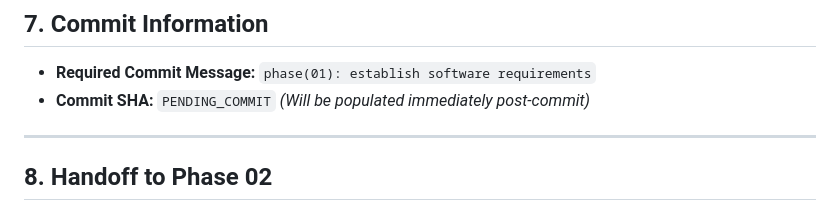
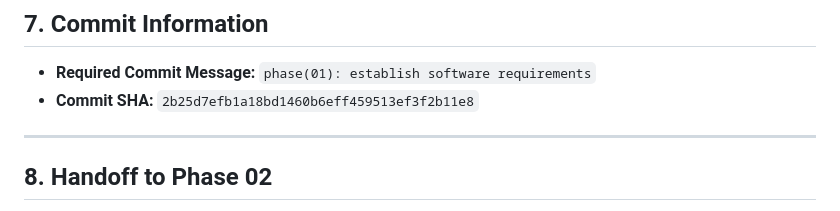
Before and after one commit to 25sarvesh2005/REPO-Score, a Markdown page: docs/phase-reports/PHASE_01.md, the part around the change. Drawn GitHub-style.

Commit message:
docs(phase-01): record commit SHA in phase report

```diff
--- a/docs/phase-reports/PHASE_01.md
+++ b/docs/phase-reports/PHASE_01.md
@@ -121,7 +121,7 @@ A comparative audit of Phase 01 specifications against `/phases/00_ARCHITECTURE.
 ## 7. Commit Information
 
 - **Required Commit Message:** `phase(01): establish software requirements`
-- **Commit SHA:** `PENDING_COMMIT` *(Will be populated immediately post-commit)*
+- **Commit SHA:** `2b25d7efb1a18bd1460b6eff459513ef3f2b11e8`
 
 ---
 
```
